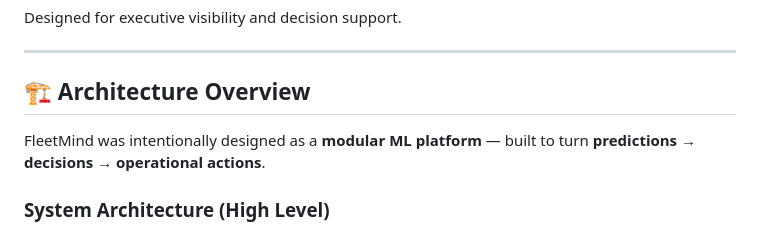
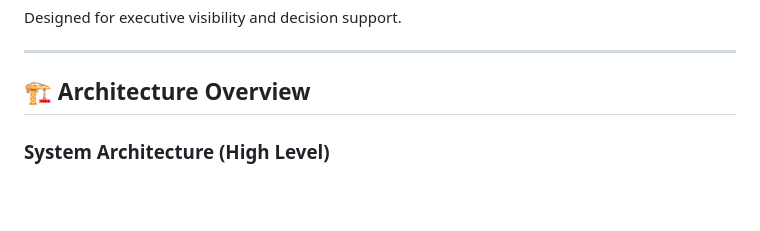
Before and after one commit to Ranjith200228/FleetMind-AI-Predictive-Maintenance-Command-Center, a Markdown page: README.md, the part around one of its changes. Drawn GitHub-style; blank space fills up the shorter version.

````diff
--- a/README.md
+++ b/README.md
@@ -130,8 +130,6 @@ Designed for executive visibility and decision support.
 
 ## 🏗️ Architecture Overview
 
-FleetMind was intentionally designed as a **modular ML platform** — built to turn **predictions → decisions → operational actions**.
-
 ### System Architecture (High Level)
 
 ```mermaid
````
Also changed, not shown: other parts of README.md (+2 -1 lines).
